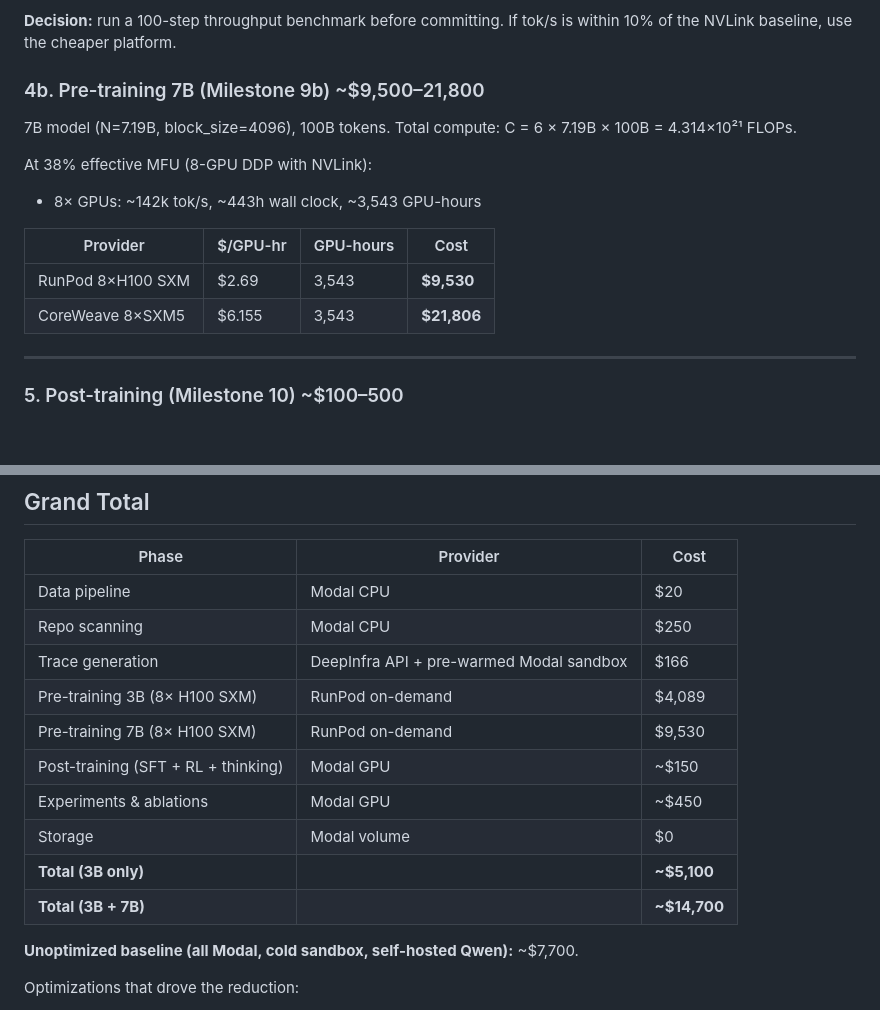
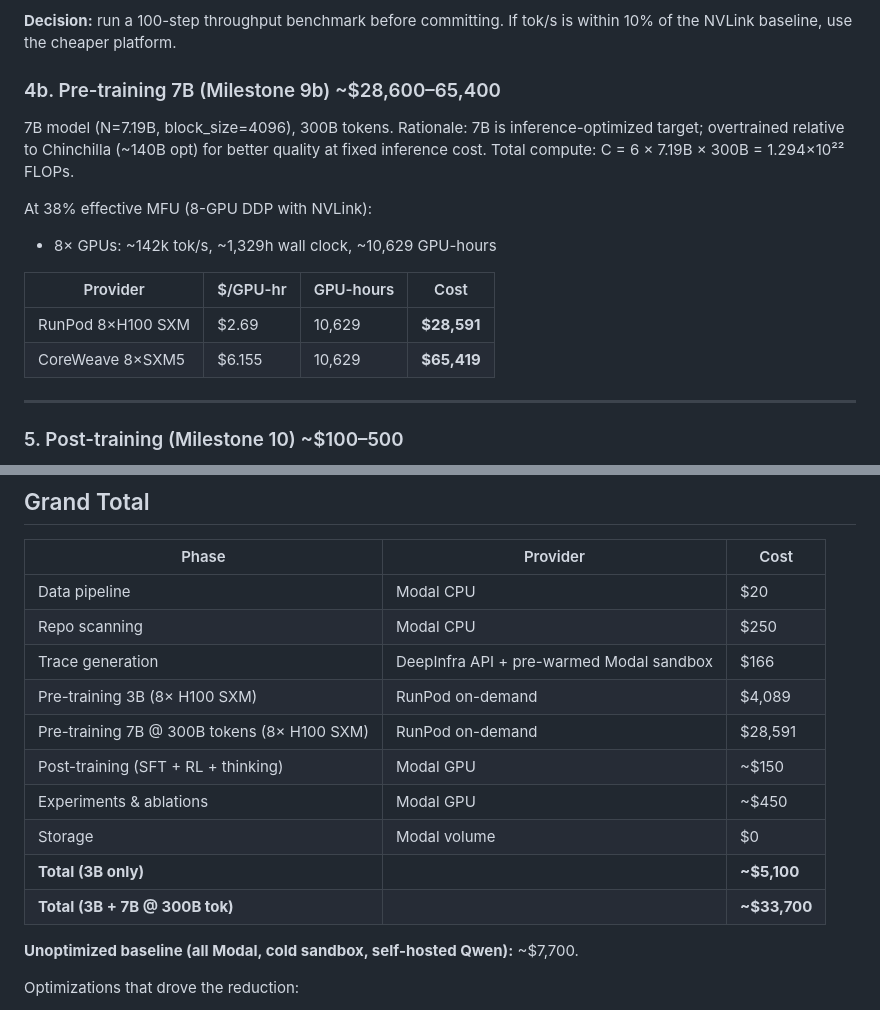
Before and after one commit to tsuberim/mllm, a Markdown page: research/cost_model.md, 2 parts joined by grey strips. GitHub-like rendering; blank space fills up the shorter version.

Commit message:
docs: update 7B to 300B tokens (10,629 GPU-hrs, ~$28.6K RunPod / ~$65.4K CoreWeave)

```diff
--- a/research/cost_model.md
+++ b/research/cost_model.md
@@ -156,18 +156,19 @@ See platform comparison table above. At 35% eff. MFU (no guaranteed NVLink) →
 
 **Decision:** run a 100-step throughput benchmark before committing. If tok/s is within 10% of the NVLink baseline, use the cheaper platform.
 
-### 4b. Pre-training 7B (Milestone 9b) ~$9,500–21,800
+### 4b. Pre-training 7B (Milestone 9b) ~$28,600–65,400
 
-7B model (N=7.19B, block_size=4096), 100B tokens.
-Total compute: C = 6 × 7.19B × 100B = 4.314×10²¹ FLOPs.
+7B model (N=7.19B, block_size=4096), 300B tokens.
+Rationale: 7B is inference-optimized target; overtrained relative to Chinchilla (~140B opt) for better quality at fixed inference cost.
+Total compute: C = 6 × 7.19B × 300B = 1.294×10²² FLOPs.
 
 At 38% effective MFU (8-GPU DDP with NVLink):
-- 8× GPUs: ~142k tok/s, ~443h wall clock, ~3,543 GPU-hours
+- 8× GPUs: ~142k tok/s, ~1,329h wall clock, ~10,629 GPU-hours
 
 | Provider | $/GPU-hr | GPU-hours | Cost |
 |---|---|---|---|
-| RunPod 8×H100 SXM | $2.69 | 3,543 | **$9,530** |
-| CoreWeave 8×SXM5 | $6.155 | 3,543 | **$21,806** |
+| RunPod 8×H100 SXM | $2.69 | 10,629 | **$28,591** |
+| CoreWeave 8×SXM5 | $6.155 | 10,629 | **$65,419** |
 
 ---
 
@@ -218,12 +219,12 @@ HuggingFace: free for public datasets/models.
 | Repo scanning | Modal CPU | $250 |
 | Trace generation | DeepInfra API + pre-warmed Modal sandbox | $166 |
 | Pre-training 3B (8× H100 SXM) | RunPod on-demand | $4,089 |
-| Pre-training 7B (8× H100 SXM) | RunPod on-demand | $9,530 |
+| Pre-training 7B @ 300B tokens (8× H100 SXM) | RunPod on-demand | $28,591 |
 | Post-training (SFT + RL + thinking) | Modal GPU | ~$150 |
 | Experiments & ablations | Modal GPU | ~$450 |
 | Storage | Modal volume | $0 |
 | **Total (3B only)** | | **~$5,100** |
-| **Total (3B + 7B)** | | **~$14,700** |
+| **Total (3B + 7B @ 300B tok)** | | **~$33,700** |
 
 **Unoptimized baseline (all Modal, cold sandbox, self-hosted Qwen):** ~$7,700.
 
```
